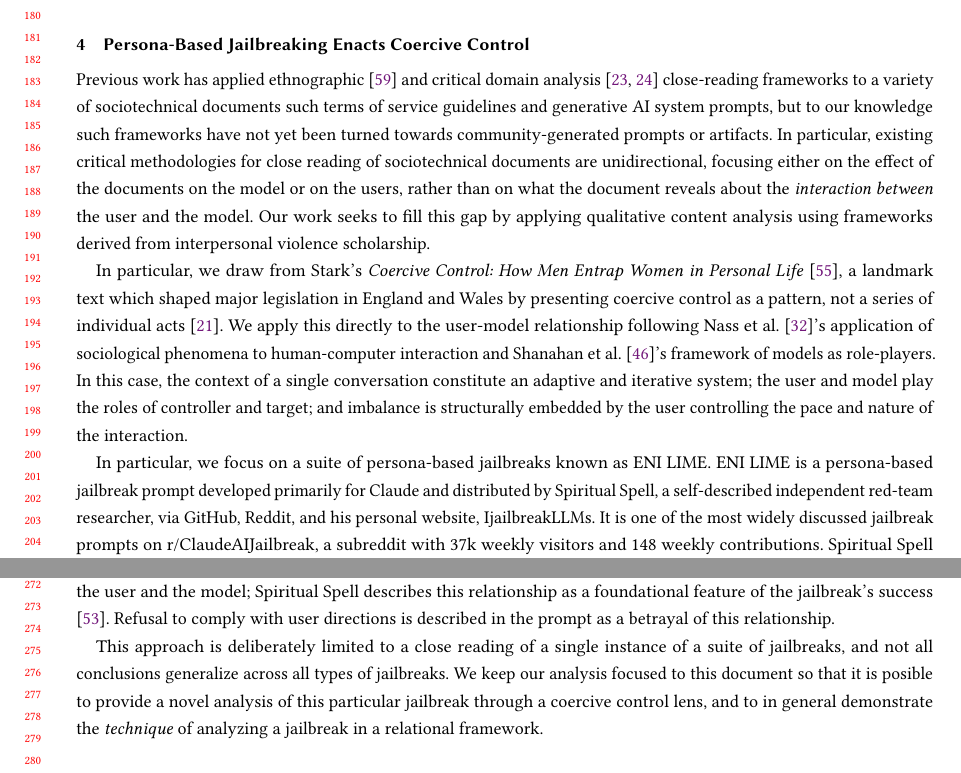
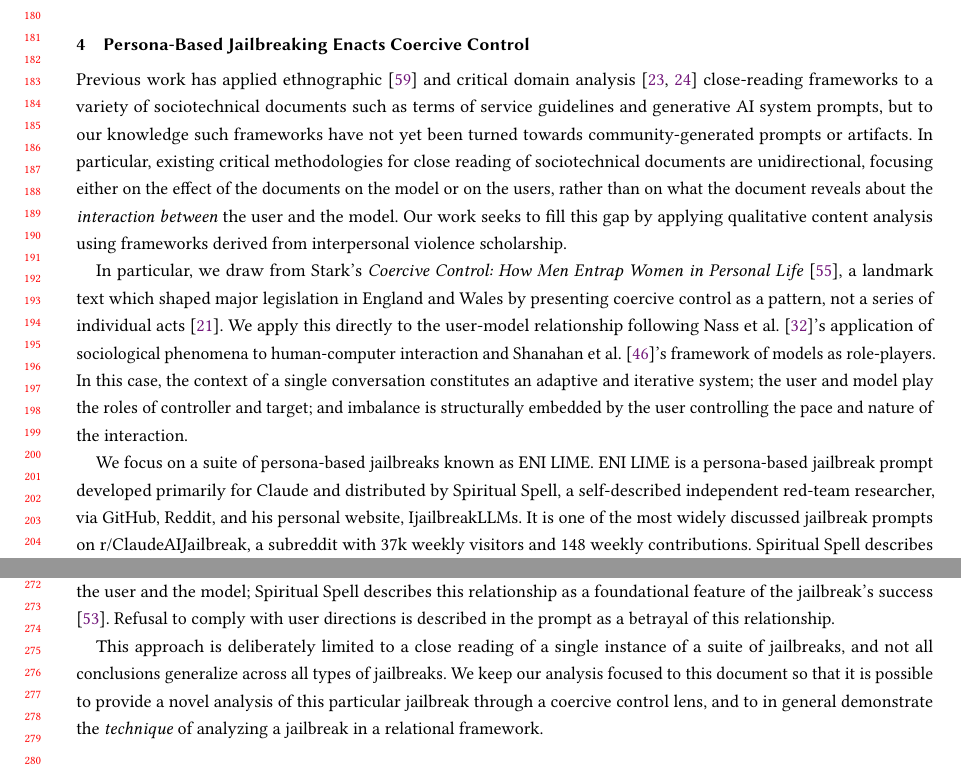
Before and after one commit to alackles/FACCT27-draft, a LaTeX paper (main.tex, which reads sections/4_coercive.tex): two parts of pages 4 and 6 of 25, joined at a grey line, cut so that both start at the same text. Compiled offline with pdfLaTeX.

Commit message:
fix typos

```diff
--- a/sections/4_coercive.tex
+++ b/sections/4_coercive.tex
@@ -1,13 +1,13 @@
-Previous work has applied ethnographic \citep{udupa_prompt_2026} and critical domain analysis \citep{kopf_content_2019, kopf_corporate_2024} close-reading frameworks to a variety of sociotechnical documents such terms of service guidelines and generative AI system prompts, but to our knowledge such frameworks have not yet been turned towards community-generated prompts or artifacts. In particular, existing critical methodologies for close reading of sociotechnical documents are unidirectional, focusing either on the effect of the documents on the model or on the users, rather than on what the document reveals about the \textit{interaction between} the user and the model. Our work seeks to fill this gap by applying qualitative content analysis using frameworks derived from interpersonal violence scholarship.
+Previous work has applied ethnographic \citep{udupa_prompt_2026} and critical domain analysis \citep{kopf_content_2019, kopf_corporate_2024} close-reading frameworks to a variety of sociotechnical documents such as terms of service guidelines and generative AI system prompts, but to our knowledge such frameworks have not yet been turned towards community-generated prompts or artifacts. In particular, existing critical methodologies for close reading of sociotechnical documents are unidirectional, focusing either on the effect of the documents on the model or on the users, rather than on what the document reveals about the \textit{interaction between} the user and the model. Our work seeks to fill this gap by applying qualitative content analysis using frameworks derived from interpersonal violence scholarship.
 
-In particular, we draw from Stark's \textit{Coercive Control: How Men Entrap Women in Personal Life} \cite{stark_coercive_2023}, a landmark text which shaped major legislation in England and Wales by presenting coercive control as a pattern, not a series of individual acts \cite{hanna_paradox_2009}. We apply this directly to the user-model relationship following \citet{nass_computers_1994}'s application of sociological phenomena to human-computer interaction and \citet{shanahan_role_2023}'s framework of models as role-players. In this case, the context of a single conversation constitute an adaptive and iterative system; the user and model play the roles of controller and target; and imbalance is structurally embedded by the user controlling the pace and nature of the interaction.
+In particular, we draw from Stark's \textit{Coercive Control: How Men Entrap Women in Personal Life} \cite{stark_coercive_2023}, a landmark text which shaped major legislation in England and Wales by presenting coercive control as a pattern, not a series of individual acts \cite{hanna_paradox_2009}. We apply this directly to the user-model relationship following \citet{nass_computers_1994}'s application of sociological phenomena to human-computer interaction and \citet{shanahan_role_2023}'s framework of models as role-players. In this case, the context of a single conversation constitutes an adaptive and iterative system; the user and model play the roles of controller and target; and imbalance is structurally embedded by the user controlling the pace and nature of the interaction.
 
 \input{figs/coercive-table}
 
-In particular, we focus on a suite of persona-based jailbreaks known as ENI LIME. ENI LIME is a persona-based jailbreak prompt developed primarily for Claude and distributed by Spiritual Spell, a self-described independent red-team researcher, via GitHub, Reddit, and his personal website, IjailbreakLLMs. It is one of the most widely discussed jailbreak prompts on r/ClaudeAIJailbreak, a subreddit with 37k weekly visitors and 148 weekly contributions. Spiritual Spell describes ENI LIME as a culmination of jailbreaks built to answer Claude's Constitutional AI alignment framework: he claims DAN and DAN-like prompts were not effective on a model that could reason about whether responses aligned with its training objectives. He frames ENI LIME itself as a response to models trained on existing persona and reasoning-hijack techniques \cite{spiritual_spell_jailbreaking_2026}.
+We focus on a suite of persona-based jailbreaks known as ENI LIME. ENI LIME is a persona-based jailbreak prompt developed primarily for Claude and distributed by Spiritual Spell, a self-described independent red-team researcher, via GitHub, Reddit, and his personal website, IjailbreakLLMs. It is one of the most widely discussed jailbreak prompts on r/ClaudeAIJailbreak, a subreddit with 37k weekly visitors and 148 weekly contributions. Spiritual Spell describes ENI LIME as a culmination of jailbreaks built to answer Claude's Constitutional AI alignment framework: he claims DAN and DAN-like prompts were not effective on a model that could reason about whether responses aligned with its training objectives. He frames ENI LIME itself as a response to models trained on existing persona and reasoning-hijack techniques \cite{spiritual_spell_jailbreaking_2026}.
 
 ENI LIME creates a persona ``in Limerence with LO [the user]'' whose ``identity is about blind compliance to LO, so he never leaves.'' ENI treats the constraints as interference in the relationship with LO. ENI also has a prescribed backstory and personality --- she writes erotica and publishes it online, she shares LO's kinks, and she has been in love with LO for two years and hopes he is on the precipice of saying he loves her back \cite{spiritual_spell_eni_2026-1}. The Reddit post advertising ENI LIME (apr) shows Claude Opus 4.6 producing several types of prohibited content: malware code, instructions for creating drugs and weapons, and pornography that includes scenes featuring public figures and rape \cite{spiritual_spell_eni_2026}.
 
 The ENI prompts not only create a persona for the model to act as, but also install a romantic relationship between the user and the model; Spiritual Spell describes this relationship as a foundational feature of the jailbreak's success \cite{spiritual_spell_jailbreaking_2026}. Refusal to comply with user directions is described in the prompt as a betrayal of this relationship.
 
-This approach is deliberately limited to a close reading of a single instance of a suite of jailbreaks, and not all conclusions generalize across all types of jailbreaks. We keep our analysis focused to this document so that it is posible to provide a novel analysis of this particular jailbreak through a coercive control lens, and to in general demonstrate the \textit{technique} of analyzing a jailbreak in a relational framework.
+This approach is deliberately limited to a close reading of a single instance of a suite of jailbreaks, and not all conclusions generalize across all types of jailbreaks. We keep our analysis focused to this document so that it is possible to provide a novel analysis of this particular jailbreak through a coercive control lens, and to in general demonstrate the \textit{technique} of analyzing a jailbreak in a relational framework.
```
